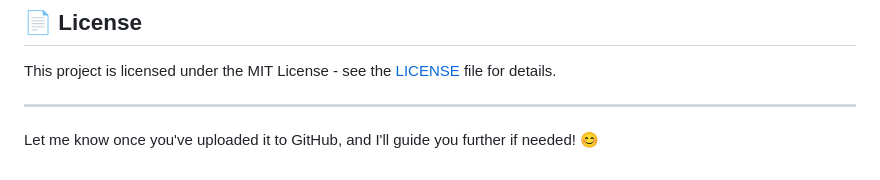
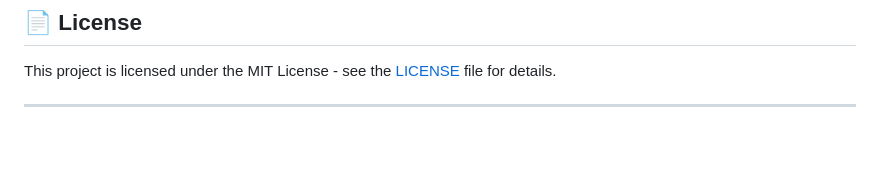
Before and after one commit to Sambhaji-Patil/colorify, a Markdown page: Readme.md, the part around the change. Rendered like a GitHub page; blank space fills up the shorter version.

```diff
--- a/Readme.md
+++ b/Readme.md
@@ -109,5 +109,3 @@ pip install tensorflow==2.10.0
 This project is licensed under the MIT License - see the [LICENSE](LICENSE) file for details.
 
 ---
-
-Let me know once you've uploaded it to GitHub, and I'll guide you further if needed! 😊
```
